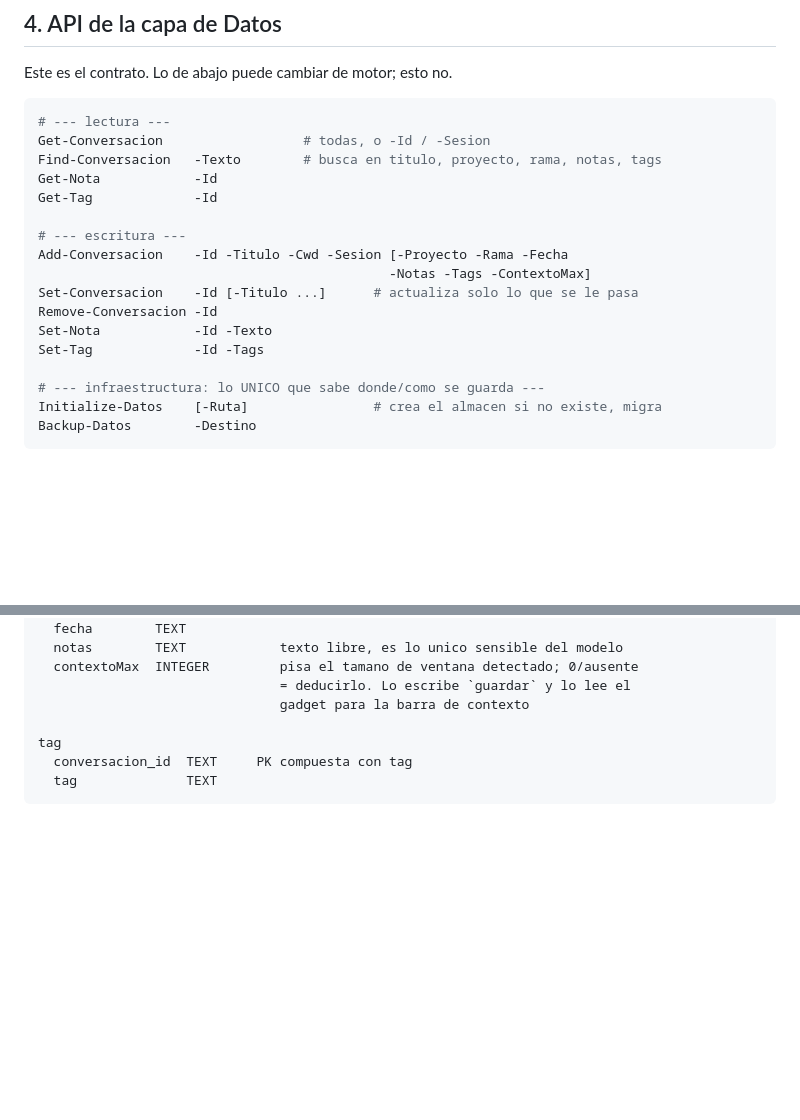
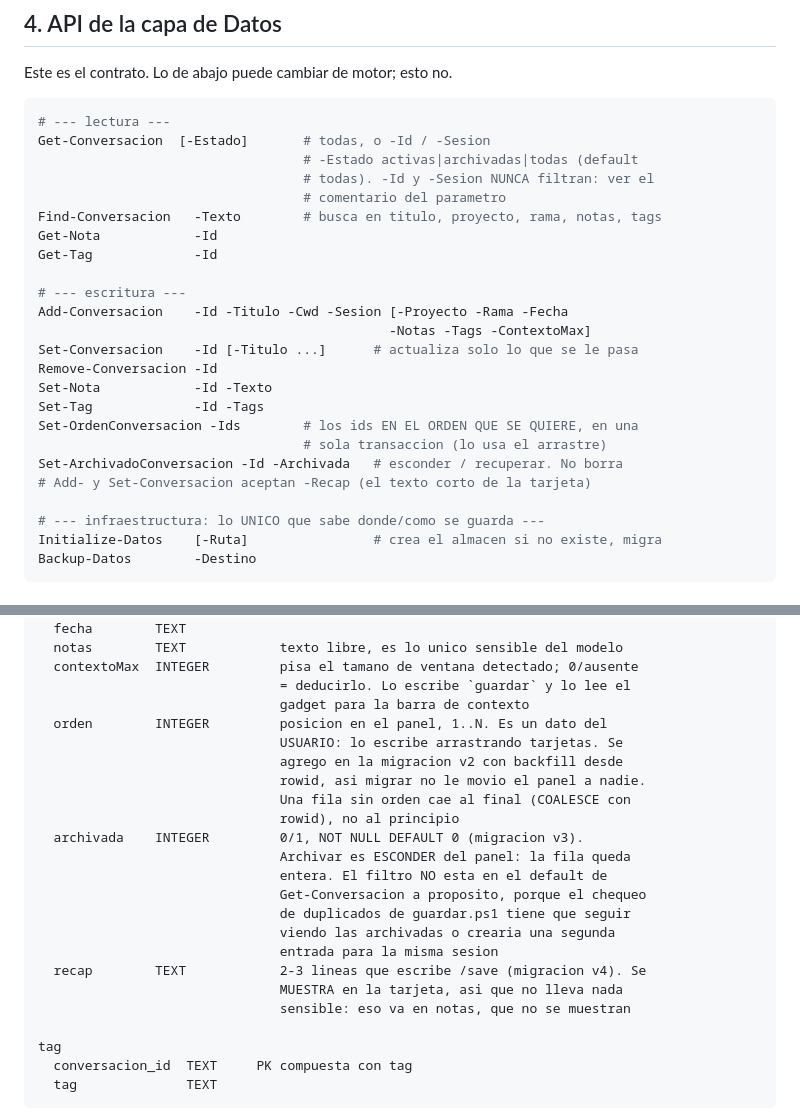
Before and after one commit to Irionx/panel-conversaciones-claude-code, a Markdown page: ARQUITECTURA.md, 2 parts joined by grey strips. GitHub-like rendering; blank space fills up the shorter version.

````diff
--- a/ARQUITECTURA.md
+++ b/ARQUITECTURA.md
@@ -93,7 +93,10 @@ Este es el contrato. Lo de abajo puede cambiar de motor; esto no.
 
 ```powershell
 # --- lectura ---
-Get-Conversacion                  # todas, o -Id / -Sesion
+Get-Conversacion  [-Estado]       # todas, o -Id / -Sesion
+                                  # -Estado activas|archivadas|todas (default
+                                  # todas). -Id y -Sesion NUNCA filtran: ver el
+                                  # comentario del parametro
 Find-Conversacion   -Texto        # busca en titulo, proyecto, rama, notas, tags
 Get-Nota            -Id
 Get-Tag             -Id
@@ -105,6 +108,10 @@ Set-Conversacion    -Id [-Titulo ...]      # actualiza solo lo que se le pasa
 Remove-Conversacion -Id
 Set-Nota            -Id -Texto
 Set-Tag             -Id -Tags
+Set-OrdenConversacion -Ids        # los ids EN EL ORDEN QUE SE QUIERE, en una
+                                  # sola transaccion (lo usa el arrastre)
+Set-ArchivadoConversacion -Id -Archivada   # esconder / recuperar. No borra
+# Add- y Set-Conversacion aceptan -Recap (el texto corto de la tarjeta)
 
 # --- infraestructura: lo UNICO que sabe donde/como se guarda ---
 Initialize-Datos    [-Ruta]                # crea el almacen si no existe, migra
@@ -128,6 +135,22 @@ conversacion
   contextoMax  INTEGER         pisa el tamano de ventana detectado; 0/ausente
                                = deducirlo. Lo escribe `guardar` y lo lee el
                                gadget para la barra de contexto
+  orden        INTEGER         posicion en el panel, 1..N. Es un dato del
+                               USUARIO: lo escribe arrastrando tarjetas. Se
+                               agrego en la migracion v2 con backfill desde
+                               rowid, asi migrar no le movio el panel a nadie.
+                               Una fila sin orden cae al final (COALESCE con
+                               rowid), no al principio
+  archivada    INTEGER         0/1, NOT NULL DEFAULT 0 (migracion v3).
+                               Archivar es ESCONDER del panel: la fila queda
+                               entera. El filtro NO esta en el default de
+                               Get-Conversacion a proposito, porque el chequeo
+                               de duplicados de guardar.ps1 tiene que seguir
+                               viendo las archivadas o crearia una segunda
+                               entrada para la misma sesion
+  recap        TEXT            2-3 lineas que escribe /save (migracion v4). Se
+                               MUESTRA en la tarjeta, asi que no lleva nada
+                               sensible: eso va en notas, que no se muestran
 
 tag
   conversacion_id  TEXT     PK compuesta con tag
````
Also changed, not shown: LEEME.md (+27 -5 lines).
